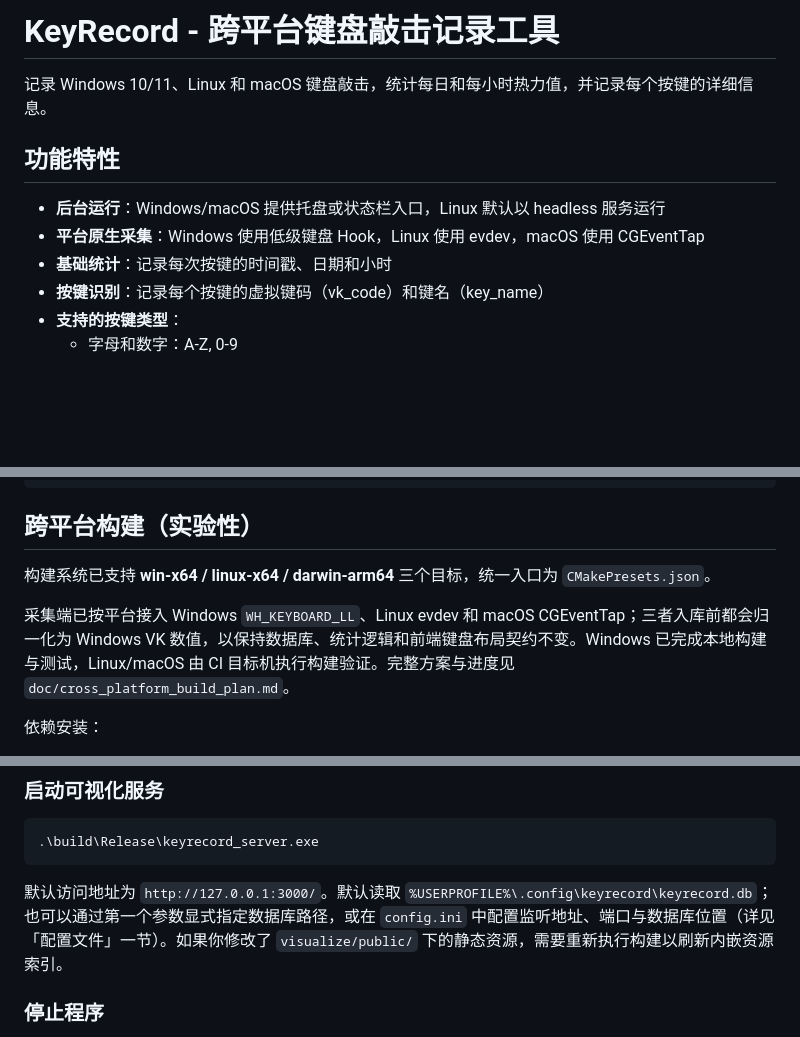
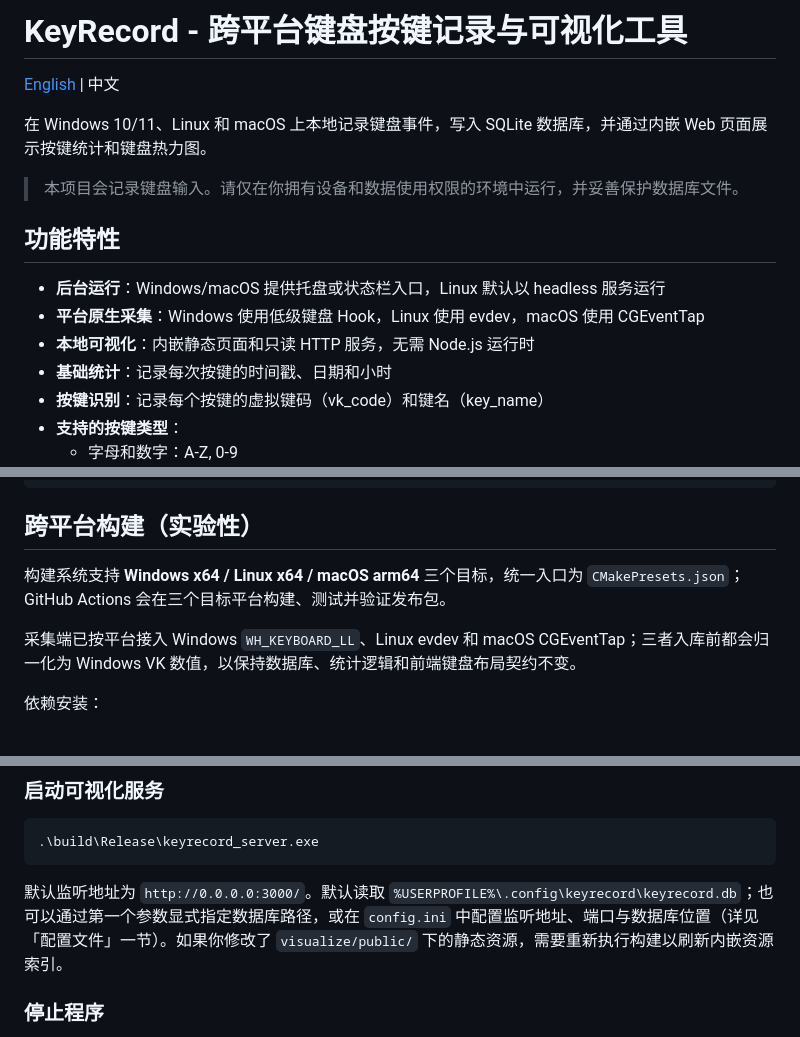
Before and after one commit to ILLU510N/keyrecord, a Markdown page: README.md, 3 parts joined by grey strips. Rendered like a GitHub page; blank space fills up the shorter version.

````diff
--- a/README.md
+++ b/README.md
@@ -1,11 +1,16 @@
-# KeyRecord - 跨平台键盘敲击记录工具
+# KeyRecord - 跨平台键盘按键记录与可视化工具
 
-记录 Windows 10/11、Linux 和 macOS 键盘敲击，统计每日和每小时热力值，并记录每个按键的详细信息。
+[English](README.en.md) | 中文
+
+在 Windows 10/11、Linux 和 macOS 上本地记录键盘事件，写入 SQLite 数据库，并通过内嵌 Web 页面展示按键统计和键盘热力图。
+
+> 本项目会记录键盘输入。请仅在你拥有设备和数据使用权限的环境中运行，并妥善保护数据库文件。
 
 ## 功能特性
 
 - **后台运行**：Windows/macOS 提供托盘或状态栏入口，Linux 默认以 headless 服务运行
 - **平台原生采集**：Windows 使用低级键盘 Hook，Linux 使用 evdev，macOS 使用 CGEventTap
+- **本地可视化**：内嵌静态页面和只读 HTTP 服务，无需 Node.js 运行时
 - **基础统计**：记录每次按键的时间戳、日期和小时
 - **按键识别**：记录每个按键的虚拟键码（vk_code）和键名（key_name）
 - **支持的按键类型**：
@@ -125,9 +131,9 @@ MSBuild.exe build\keyrecord.vcxproj /p:Configuration=Release /p:Platform=x64
 
 ## 跨平台构建（实验性）
 
-构建系统已支持 **win-x64 / linux-x64 / darwin-arm64** 三个目标，统一入口为 `CMakePresets.json`。
+构建系统支持 **Windows x64 / Linux x64 / macOS arm64** 三个目标，统一入口为 `CMakePresets.json`；GitHub Actions 会在三个目标平台构建、测试并验证发布包。
 
-采集端已按平台接入 Windows `WH_KEYBOARD_LL`、Linux evdev 和 macOS CGEventTap；三者入库前都会归一化为 Windows VK 数值，以保持数据库、统计逻辑和前端键盘布局契约不变。Windows 已完成本地构建与测试，Linux/macOS 由 CI 目标机执行构建验证。完整方案与进度见 `doc/cross_platform_build_plan.md`。
+采集端已按平台接入 Windows `WH_KEYBOARD_LL`、Linux evdev 和 macOS CGEventTap；三者入库前都会归一化为 Windows VK 数值，以保持数据库、统计逻辑和前端键盘布局契约不变。
 
 依赖安装：
 
@@ -242,7 +248,7 @@ db_path = D:/data/keyrecord/keyrecord.db
 .\build\Release\keyrecord_server.exe
 ```
 
-默认访问地址为 `http://127.0.0.1:3000/`。默认读取 `%USERPROFILE%\.config\keyrecord\keyrecord.db`；也可以通过第一个参数显式指定数据库路径，或在 `config.ini` 中配置监听地址、端口与数据库位置（详见「配置文件」一节）。如果你修改了 `visualize/public/` 下的静态资源，需要重新执行构建以刷新内嵌资源索引。
+默认监听地址为 `http://0.0.0.0:3000/`。默认读取 `%USERPROFILE%\.config\keyrecord\keyrecord.db`；也可以通过第一个参数显式指定数据库路径，或在 `config.ini` 中配置监听地址、端口与数据库位置（详见「配置文件」一节）。如果你修改了 `visualize/public/` 下的静态资源，需要重新执行构建以刷新内嵌资源索引。
 
 ### 停止程序
 
````
Also changed, not shown: other parts of README.md (+1 -0 lines), AGENTS.md (+4 -3 lines), README.en.md (added, +197 -0 lines).
